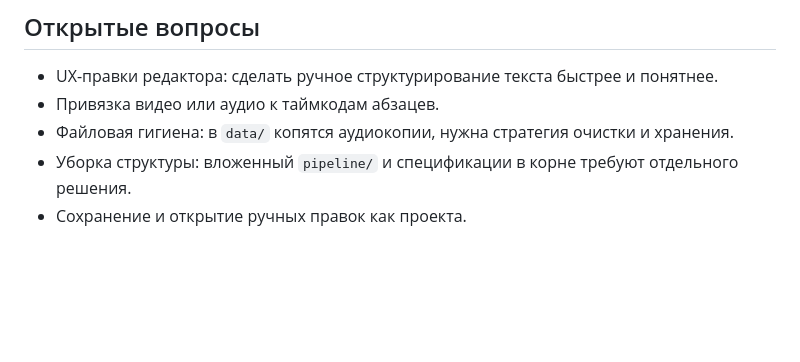
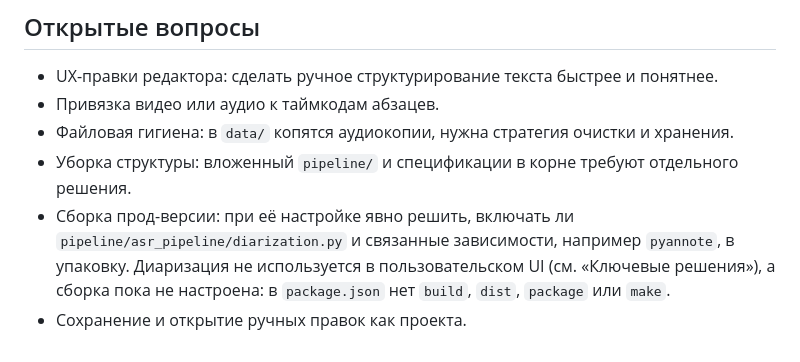
Before and after one commit to imimmortallying/transcriber-desktop, a Markdown page: README.md, the part around the change. Rendered like a GitHub page; blank space fills up the shorter version.

Commit message:
docs: note diarization packaging decision as open question

```diff
--- a/README.md
+++ b/README.md
@@ -92,4 +92,9 @@ npm start
   хранения.
 - Уборка структуры: вложенный `pipeline/` и спецификации в корне требуют
   отдельного решения.
+- Сборка прод-версии: при её настройке явно решить, включать ли
+  `pipeline/asr_pipeline/diarization.py` и связанные зависимости, например
+  `pyannote`, в упаковку. Диаризация не используется в пользовательском UI
+  (см. «Ключевые решения»), а сборка пока не настроена: в `package.json` нет
+  `build`, `dist`, `package` или `make`.
 - Сохранение и открытие ручных правок как проекта.
```
